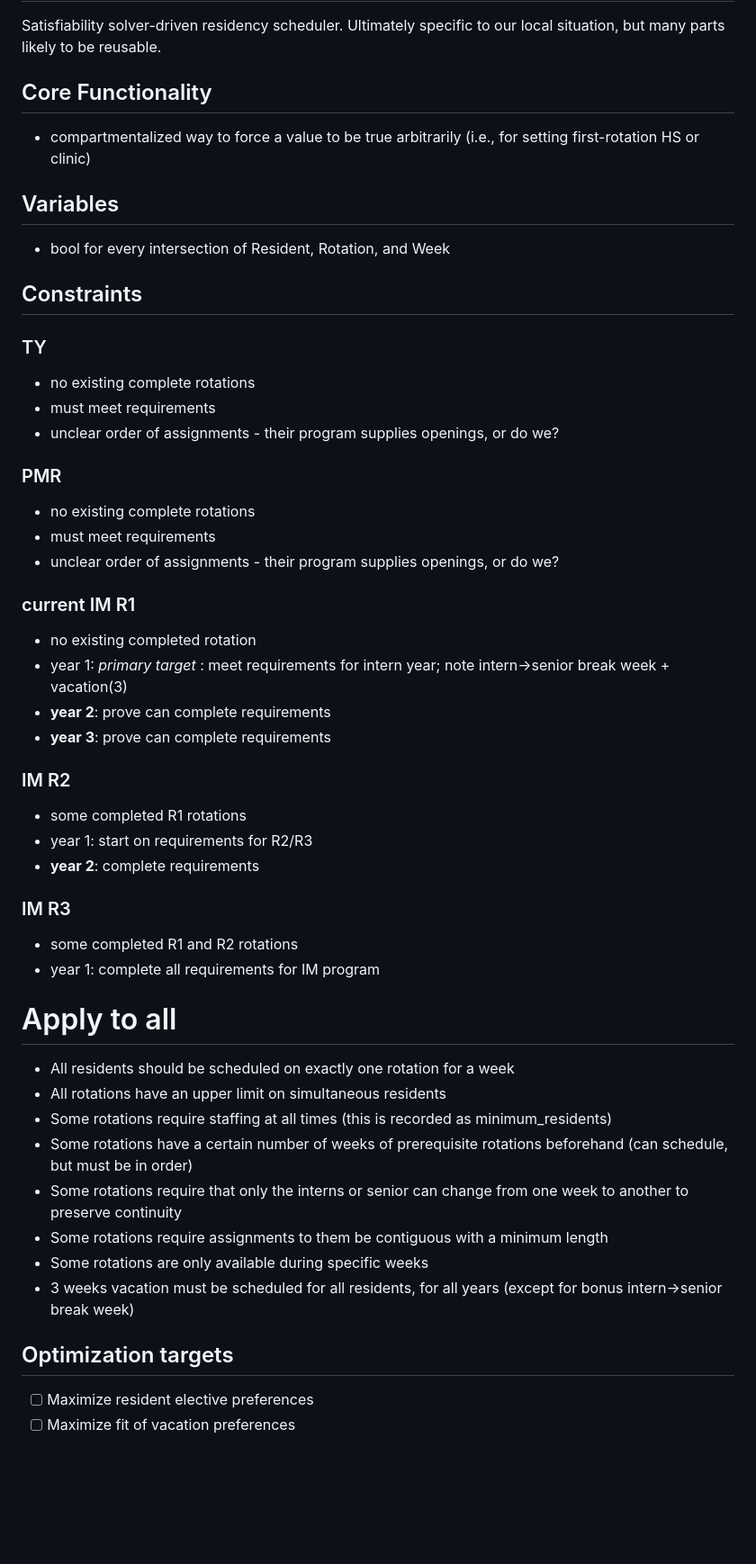
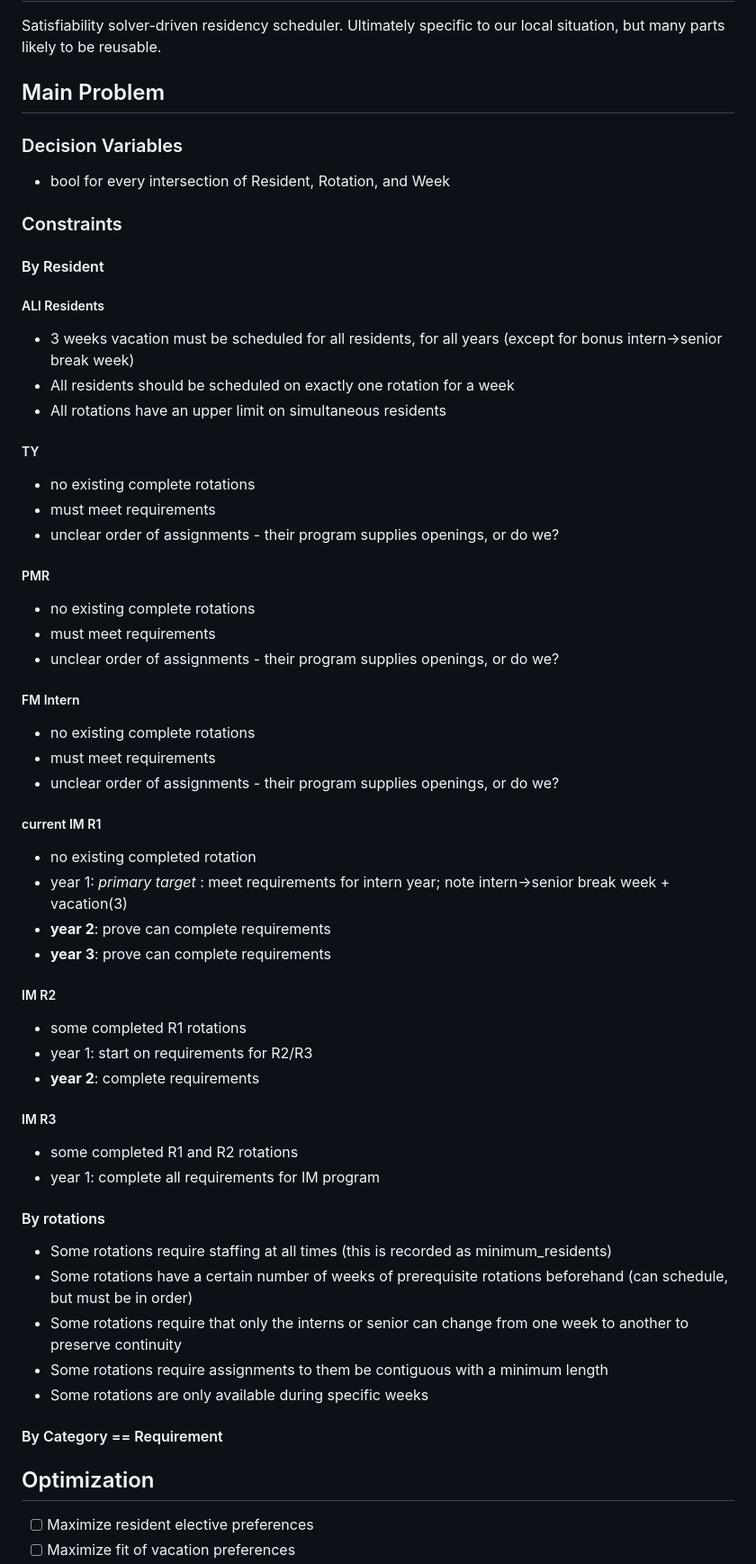
Before and after one commit to whitehaven/residency-mastermind, a Markdown page: README.md, the part around the change printed below. Shown: that part at 90% size. Rendered like a GitHub page; blank space fills up the shorter version.

Commit message:
hierarchical structure

```diff
--- a/README.md
+++ b/README.md
@@ -3,59 +3,70 @@
 Satisfiability solver-driven residency scheduler. Ultimately specific to our local situation, but many parts likely to
 be reusable.
 
-## Core Functionality
+## Main Problem
 
-- compartmentalized way to force a value to be true arbitrarily (i.e., for setting first-rotation HS or clinic)
-
-## Variables
+### Decision Variables
 
 - bool for every intersection of Resident, Rotation, and Week
 
-## Constraints
+### Constraints
 
-### TY
+#### By Resident
+
+##### ALl Residents
+
+- 3 weeks vacation must be scheduled for all residents, for all years (except for bonus intern->senior break week)
+- All residents should be scheduled on exactly one rotation for a week
+- All rotations have an upper limit on simultaneous residents
+
+##### TY
 
 - no existing complete rotations
 - must meet requirements
 - unclear order of assignments - their program supplies openings, or do we?
 
-### PMR
+##### PMR
 
 - no existing complete rotations
 - must meet requirements
 - unclear order of assignments - their program supplies openings, or do we?
 
-### current IM R1
+##### FM Intern
+
+- no existing complete rotations
+- must meet requirements
+- unclear order of assignments - their program supplies openings, or do we?
+
+##### current IM R1
 
 - no existing completed rotation
 - year 1: *primary target* : meet requirements for intern year; note intern->senior break week + vacation(3)
 - **year 2**: prove can complete requirements
 - **year 3**: prove can complete requirements
 
-### IM R2
+##### IM R2
 
 - some completed R1 rotations
 - year 1: start on requirements for R2/R3
 - **year 2**: complete requirements
 
-### IM R3
+##### IM R3
 
 - some completed R1 and R2 rotations
 - year 1: complete all requirements for IM program
 
-# Apply to all
+#### By rotations
 
-- All residents should be scheduled on exactly one rotation for a week
-- All rotations have an upper limit on simultaneous residents
 - Some rotations require staffing at all times (this is recorded as minimum_residents)
 - Some rotations have a certain number of weeks of prerequisite rotations beforehand (can schedule, but must be in
   order)
 - Some rotations require that only the interns or senior can change from one week to another to preserve continuity
 - Some rotations require assignments to them be contiguous with a minimum length
 - Some rotations are only available during specific weeks
-- 3 weeks vacation must be scheduled for all residents, for all years (except for bonus intern->senior break week)
 
-## Optimization targets
+#### By Category == Requirement
+
+## Optimization
 
 - [ ] Maximize resident elective preferences
 - [ ] Maximize fit of vacation preferences
```
Also changed, not shown: other parts of README.md (+6 -1 lines).
